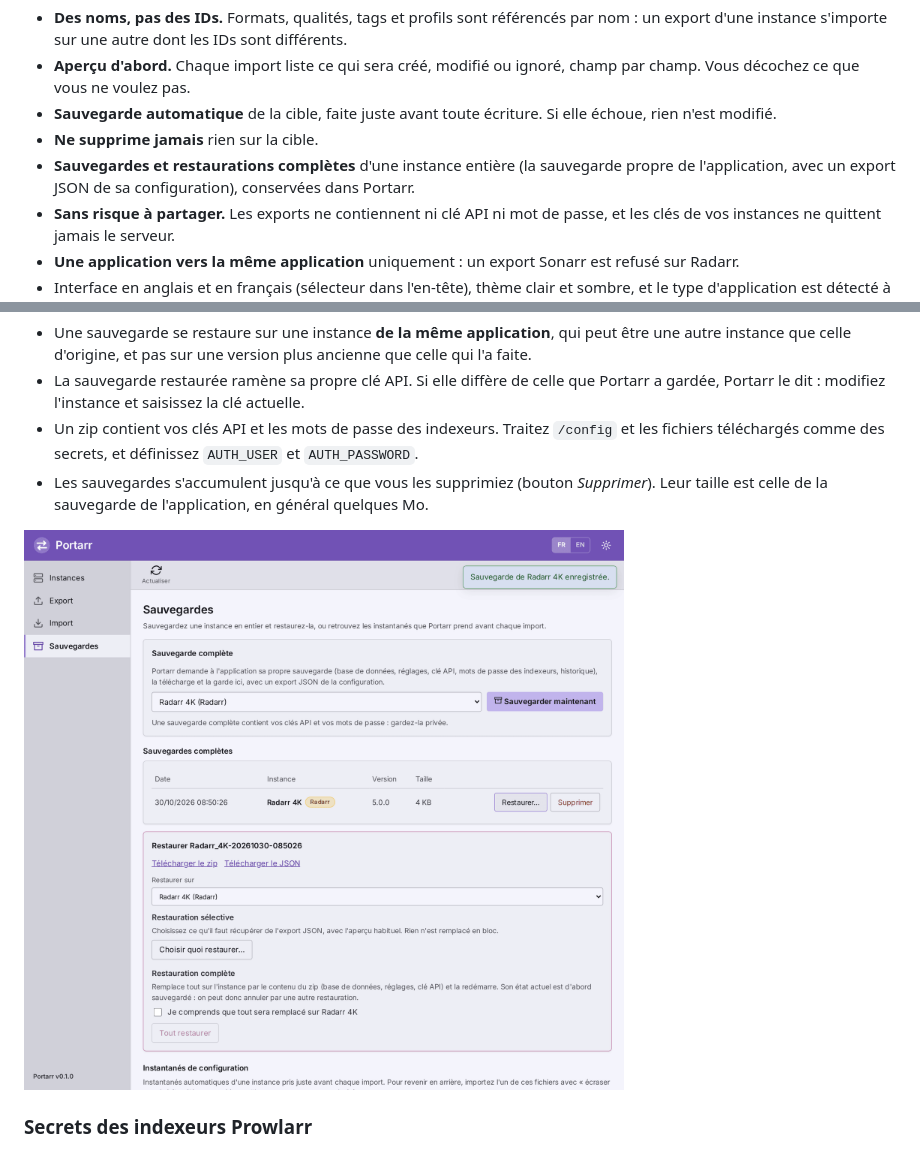
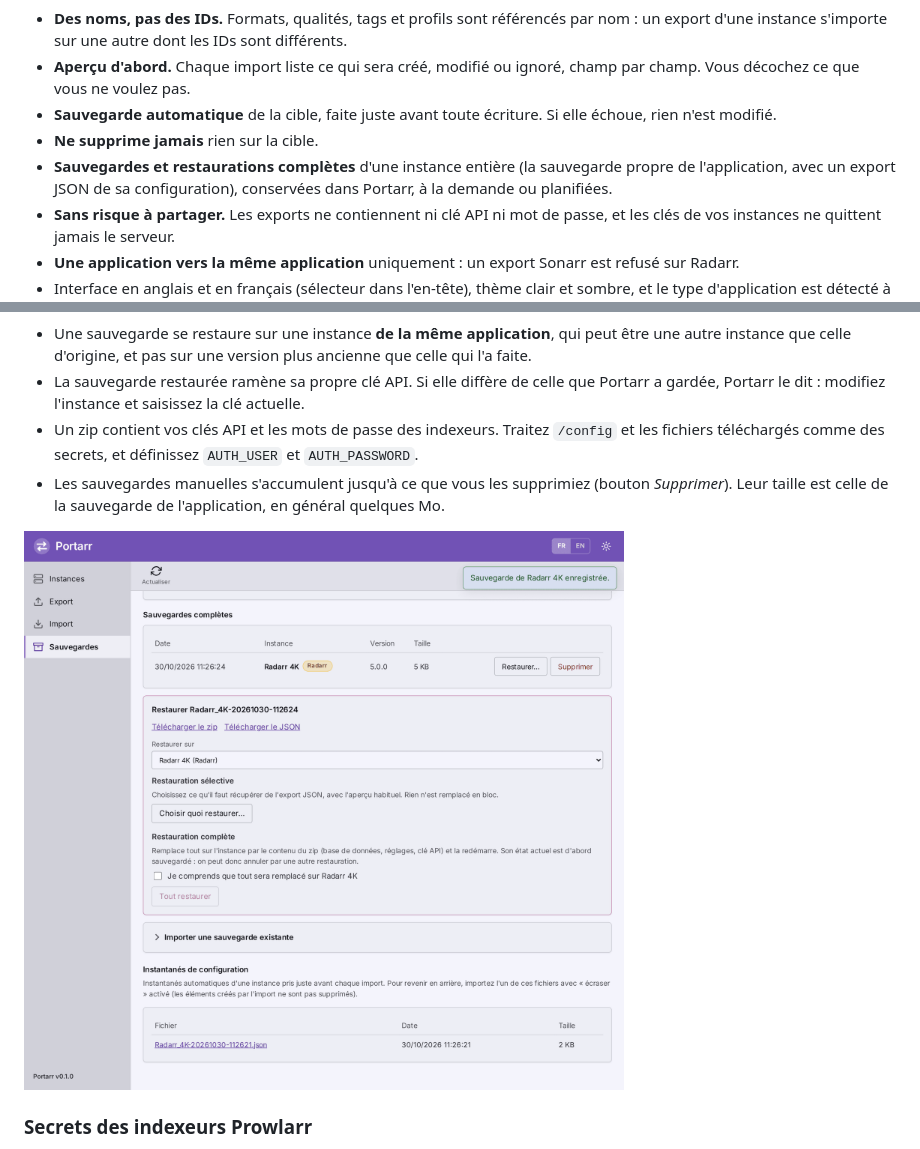
Before and after one commit to ali0cha/portarr, a Markdown page: README.fr.md, 2 parts joined by grey strips. GitHub-like rendering; pictures changed too: docs/screenshots/fr/07-full-backup.png.

```diff
--- a/README.fr.md
+++ b/README.fr.md
@@ -21,7 +21,7 @@ Portarr est un petit outil web qui **exporte et importe la configuration qualit
 - **Aperçu d'abord.** Chaque import liste ce qui sera créé, modifié ou ignoré, champ par champ. Vous décochez ce que vous ne voulez pas.
 - **Sauvegarde automatique** de la cible, faite juste avant toute écriture. Si elle échoue, rien n'est modifié.
 - **Ne supprime jamais** rien sur la cible.
-- **Sauvegardes et restaurations complètes** d'une instance entière (la sauvegarde propre de l'application, avec un export JSON de sa configuration), conservées dans Portarr.
+- **Sauvegardes et restaurations complètes** d'une instance entière (la sauvegarde propre de l'application, avec un export JSON de sa configuration), conservées dans Portarr, à la demande ou planifiées.
 - **Sans risque à partager.** Les exports ne contiennent ni clé API ni mot de passe, et les clés de vos instances ne quittent jamais le serveur.
 - **Une application vers la même application** uniquement : un export Sonarr est refusé sur Radarr.
 - Interface en anglais et en français (sélecteur dans l'en-tête), thème clair et sombre, et le type d'application est détecté à l'ajout d'une instance.
@@ -152,7 +163,7 @@ Bon à savoir :
 - Une sauvegarde se restaure sur une instance **de la même application**, qui peut être une autre instance que celle d'origine, et pas sur une version plus ancienne que celle qui l'a faite.
 - La sauvegarde restaurée ramène sa propre clé API. Si elle diffère de celle que Portarr a gardée, Portarr le dit : modifiez l'instance et saisissez la clé actuelle.
 - Un zip contient vos clés API et les mots de passe des indexeurs. Traitez `/config` et les fichiers téléchargés comme des secrets, et définissez `AUTH_USER` et `AUTH_PASSWORD`.
-- Les sauvegardes s'accumulent jusqu'à ce que vous les supprimiez (bouton *Supprimer*). Leur taille est celle de la sauvegarde de l'application, en général quelques Mo.
+- Les sauvegardes manuelles s'accumulent jusqu'à ce que vous les supprimiez (bouton *Supprimer*). Leur taille est celle de la sauvegarde de l'application, en général quelques Mo.
 
 <img src="docs/screenshots/fr/07-full-backup.png" alt="La page Sauvegardes : une sauvegarde complète d'une instance Radarr et les choix pour la restaurer" width="860">
 
```
Also changed, not shown: other parts of README.fr.md (+12 -1 lines), CHANGELOG.md (+3 -0 lines), README.md (+14 -3 lines), docs/screenshots/en/07-full-backup.png, docs/screenshots/en/08-scheduled-backups.png (added), docs/screenshots/fr/08-scheduled-backups.png (added), 9 other files.
